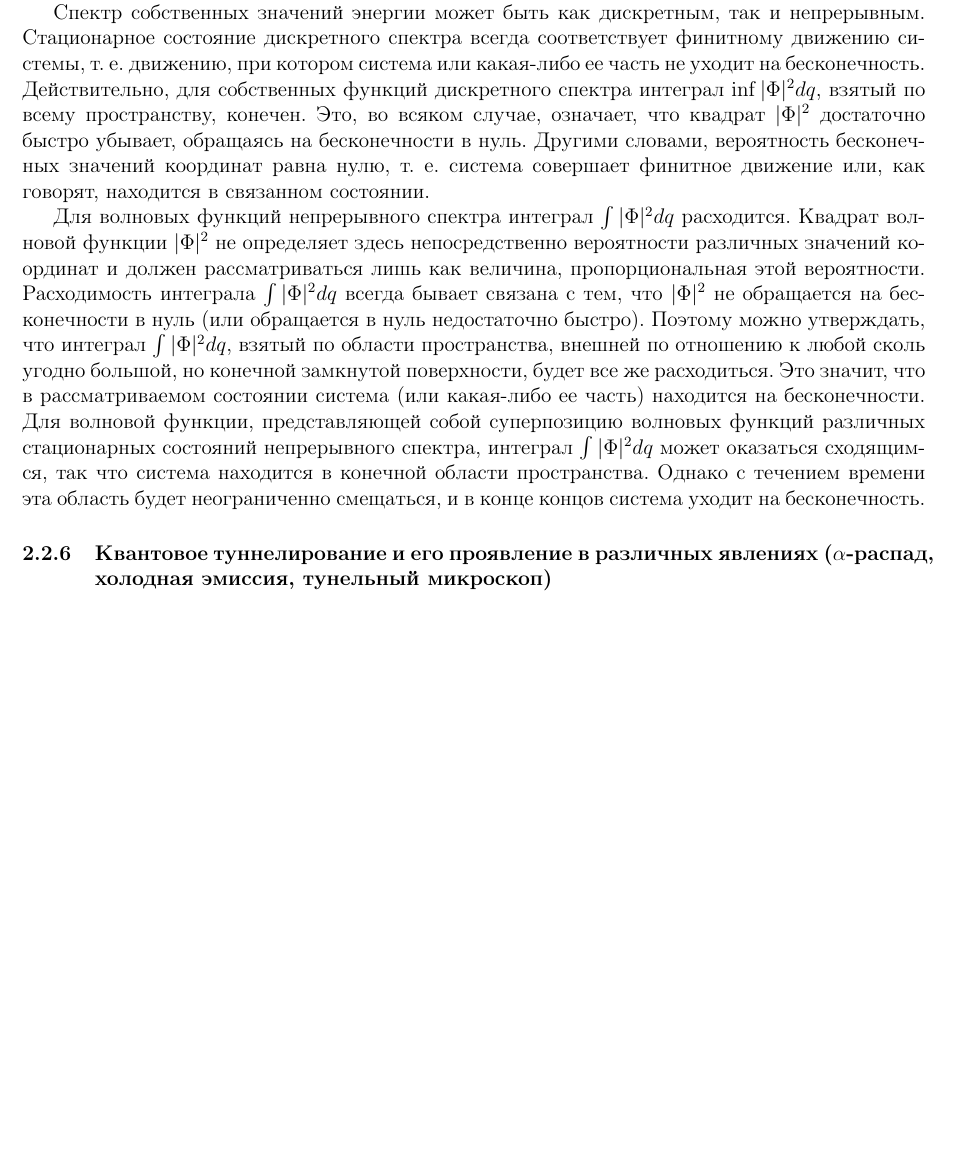
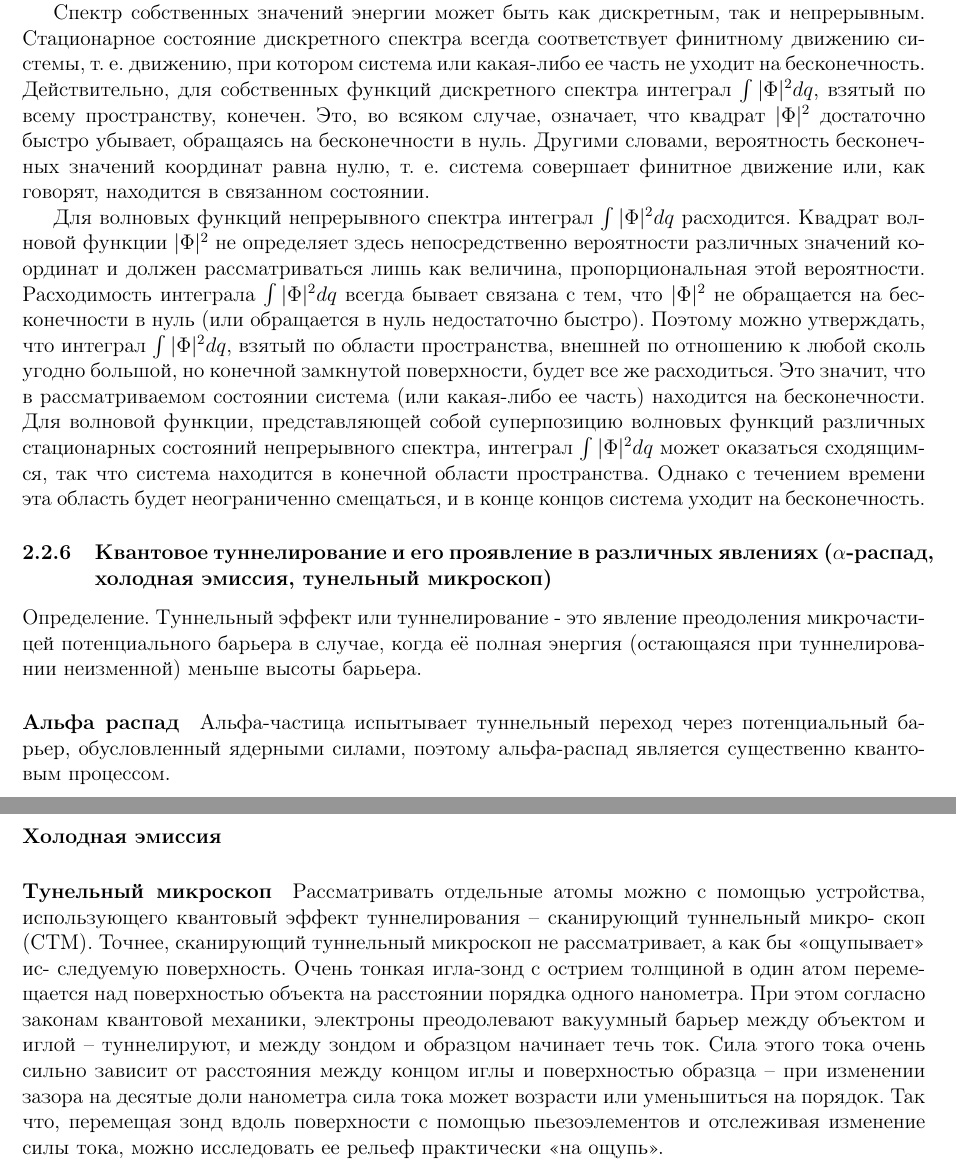
Before and after one commit to congress-bmstu/physics-exam, a LaTeX document (document.tex, which reads oral-02.tex): part of page 18 of 23 before the commit and two parts of pages 18 and 19 of 24 after it, the two joined at a grey line, cut so that both start at the same text, the shorter picture padded with empty space. Compiled offline with pdfLaTeX.

Commit message:
changed 2.2 2.4

```diff
--- a/oral-02.tex
+++ b/oral-02.tex
@@ -114,3 +114,26 @@ $\inf |\Phi|^2 dq$, взятый по всему пространству, ко
 
 
 \subsubsection{Квантовое туннелирование и его проявление в различных явлениях ($\alpha$-распад, холодная эмиссия, тунельный микроскоп)}
+
+Определение. Туннельный эффект или туннелирование - это явление преодоления микрочастицей
+потенциального барьера в случае, когда её полная энергия (остающаяся при туннелировании
+неизменной) меньше высоты барьера.
+
+\paragraph{Альфа распад}
+Альфа-частица испытывает туннельный переход через потенциальный барьер, обусловленный
+ядерными силами, поэтому альфа-распад является существенно квантовым процессом.
+
+\paragraph{Холодная эмиссия}
+
+
+\paragraph{Тунельный микроскоп}
+Рассматривать отдельные атомы можно с помощью устройства, использующего квантовый эффект
+туннелирования – сканирующий туннельный микро- скоп (СТМ). Точнее, сканирующий туннельный
+микроскоп не рассматривает, а как бы «ощупывает» ис- следуемую поверхность. Очень тонкая
+игла-зонд с острием толщиной в один атом перемещается над поверхностью объекта на расстоянии
+порядка одного нанометра. При этом согласно законам квантовой механики, электроны преодолевают
+вакуумный барьер между объектом и иглой – туннелируют, и между зондом и образцом начинает
+течь ток. Сила этого тока очень сильно зависит от расстояния между концом иглы и поверхностью
+образца – при изменении зазора на десятые доли нанометра сила тока может возрасти или
+уменьшиться на порядок. Так что, перемещая зонд вдоль поверхности с помощью пьезоэлементов
+и отслеживая изменение силы тока, можно исследовать ее рельеф практически «на ощупь».
```
Also changed, not shown: oral-04.tex (+16 -0 lines), oral-02.tex (2 more changed lines).
